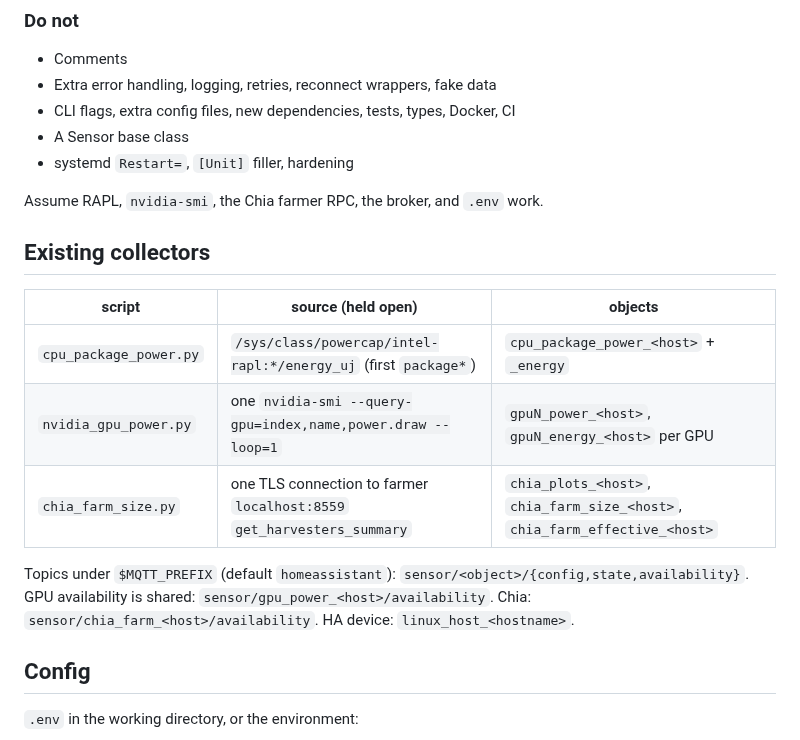
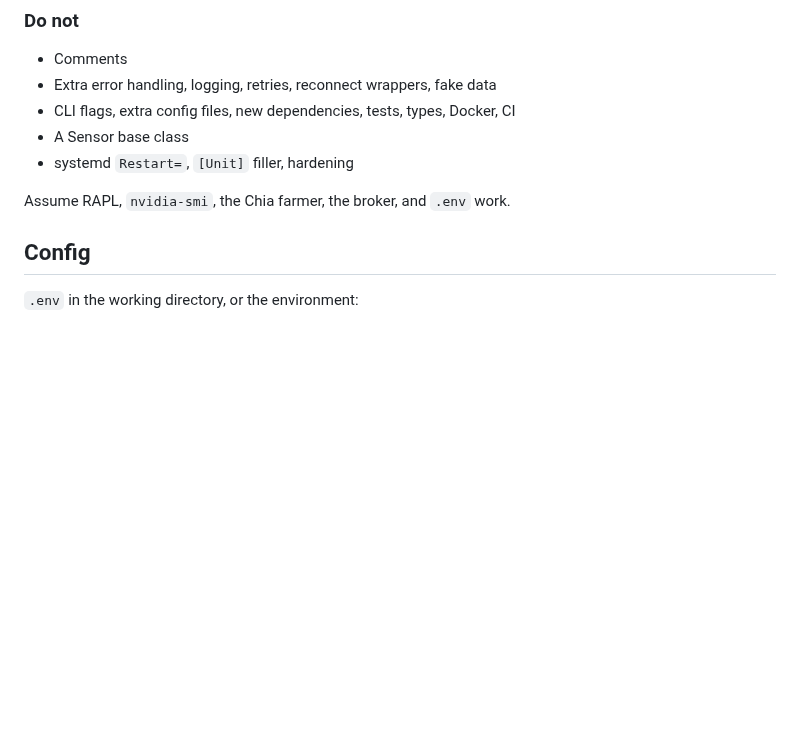
Before and after one commit to JuhaKalevi/mqtt-sensors, a Markdown page: README.md, the part around one of its changes. GitHub-like rendering; blank space fills up the shorter version.

```diff
--- a/README.md
+++ b/README.md
@@ -25,17 +39,7 @@ Reuse `make_power_discovery` / `make_energy_discovery`, or `make_sensor_discover
 - A Sensor base class
 - systemd `Restart=`, `[Unit]` filler, hardening
 
-Assume RAPL, `nvidia-smi`, the Chia farmer RPC, the broker, and `.env` work.
-
-## Existing collectors
-
-| script | source (held open) | objects |
-|---|---|---|
-| `cpu_package_power.py` | `/sys/class/powercap/intel-rapl:*/energy_uj` (first `package*`) | `cpu_package_power_<host>` + `_energy` |
-| `nvidia_gpu_power.py` | one `nvidia-smi --query-gpu=index,name,power.draw --loop=1` | `gpuN_power_<host>`, `gpuN_energy_<host>` per GPU |
-| `chia_farm_size.py` | one TLS connection to farmer `localhost:8559` `get_harvesters_summary` | `chia_plots_<host>`, `chia_farm_size_<host>`, `chia_farm_effective_<host>` |
-
-Topics under `$MQTT_PREFIX` (default `homeassistant`): `sensor/<object>/{config,state,availability}`. GPU availability is shared: `sensor/gpu_power_<host>/availability`. Chia: `sensor/chia_farm_<host>/availability`. HA device: `linux_host_<hostname>`.
+Assume RAPL, `nvidia-smi`, the Chia farmer, the broker, and `.env` work.
 
 ## Config
 
```
Also changed, not shown: other parts of README.md (+17 -3 lines), AGENT.md (+8 -8 lines), screen.png.
